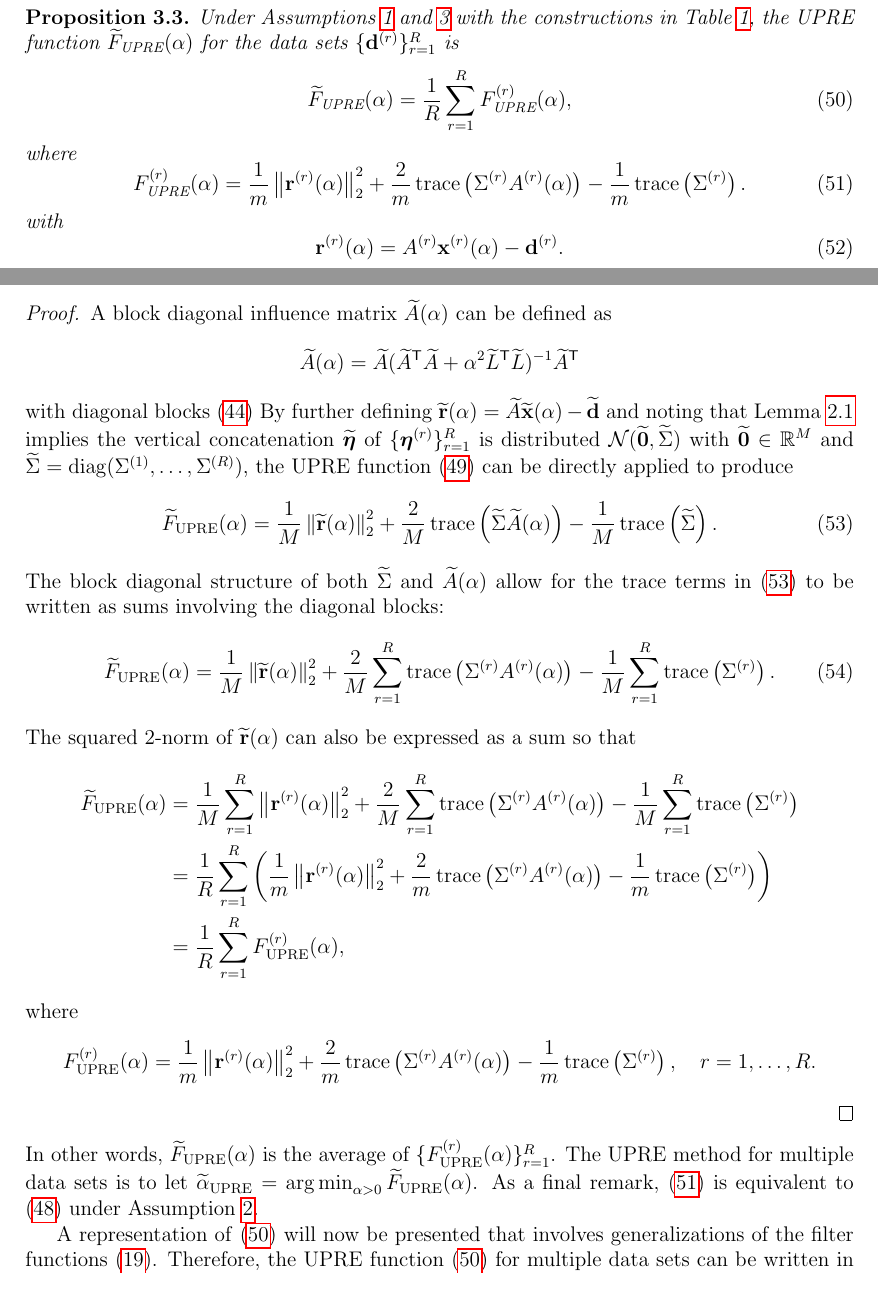
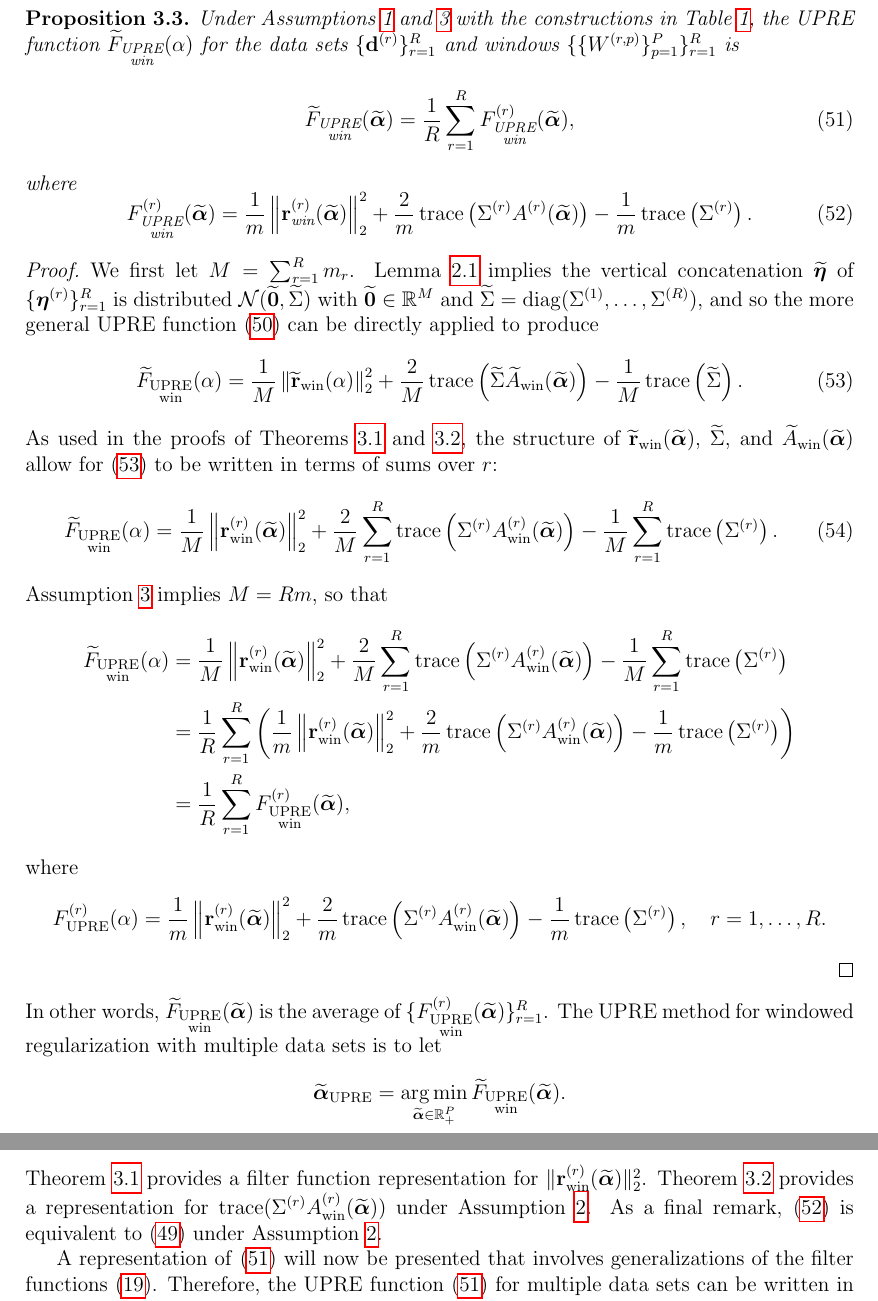
Before and after one commit to mjbyrne2/Parameter-Estimation, a LaTeX document (Parameter-Functions-Paper.tex): two parts of pages 19 and 20 of 37 before the commit and two parts of pages 20 and 21 of 36 after it, joined at a grey line, cut so that both start at the same text. Compiled offline with pdfLaTeX.

```diff
--- a/Parameter-Functions-Paper.tex
+++ b/Parameter-Functions-Paper.tex
@@ -16,6 +16,7 @@
 \newcommand{\bVec}{\mathbf{b}}	% Vector
 \newcommand{\cVec}{\mathbf{c}}	% Vector
 \newcommand{\dVec}{\mathbf{d}}	% Vector
+\newcommand{\dAvg}{\overline{\dVec}}	% Vector
 \newcommand{\kVec}{\mathbf{k}}	% Vector
 \newcommand{\pVec}{\mathbf{p}}	% Vector
 \newcommand{\rVec}{\mathbf{r}}	% Vector
@@ -57,9 +58,13 @@
 \newcommand{\xWin}{\xVec_{\text{win}}}	% Windowed regularized solution
 \newcommand{\xSol}{\xVec}	% True solution
 \newcommand{\xBig}{\widetilde{\xVec}}	% Big regularized solution
+\newcommand{\xAvg}{\overline{\xVec}}	% Regularized solution using the average data
 \newcommand{\xWinBig}{\xBig_{\text{win}}}	% Big windowed regularized solution
+\newcommand{\xWinAvg}{\xAvg_{\text{win}}}	% Windowed regularized solution using the average data
 \newcommand{\rBig}{\widetilde{\rVec}}	% Big regularized residual
+\newcommand{\rAvg}{\overline{\rVec}}	% Regularized residual using the average data
 \newcommand{\rWinBig}{\rBig_{\text{win}}}	% Big windowed regularized residual
+\newcommand{\rWinAvg}{\rAvg_{\text{win}}}	% Windowed regularized residual using the average data
 \newcommand{\bBig}{\widetilde{\bVec}}	% Big blurred vector
 \newcommand{\dBig}{\widetilde{\dVec}}	% Big data vector
 \newcommand{\ABig}{\widetilde{A}}	% Big system matrix
@@ -748,46 +764,40 @@
 so that $\U(\regparam)$ is an unbiased estimator of predictive risk; see \cite{Byrne} for a derivation of \eqref{eq:UPRE 2}. The standard UPRE function \eqref{eq:UPRE} is recovered from \eqref{eq:UPRE 2} if $\Sigma = \noiseSD^2 I_{\mA}$ (which is Assumption \ref{Assumption_Noise} with $R = 1$).
 
 \begin{proposition}
-Under Assumptions \ref{Assumption_System} and \ref{Assumption_Rows} with the constructions in Table \ref{tab:System assumptions}, the UPRE function $\UBig(\regparam)$ for the data sets $\{\dVec^{(r)}\}_{r=1}^R$ is
+Under Assumptions \ref{Assumption_System} and \ref{Assumption_Rows} with the constructions in Table \ref{tab:System assumptions}, the UPRE function $\UWinBig(\regparam)$ for the data sets $\{\dVec^{(r)}\}_{r=1}^R$ and windows $\{\{W^{(r,p)}\}_{p=1}^P\}_{r=1}^R$ is
 \begin{equation}
 \label{eq:Averaged UPRE}
-\UBig(\regparam) = \frac{1}{R} \sum_{r=1}^R \U^{(r)}(\regparam),
+\UWinBig(\regparamVecBig) = \frac{1}{R} \sum_{r=1}^R \UWin^{(r)}(\regparamVecBig),
 \end{equation}
 where
 \begin{equation}
 \label{eq:Individual UPRE}
-\U^{(r)}(\regparam) = \frac{1}{\mA}\left\|\rVec^{(r)}(\regparam)\right\|_2^2 + \frac{2}{\mA} \trace\left(\Sigma^{(r)} A^{(r)}(\regparam)\right) - \frac{1}{\mA} \trace\left(\Sigma^{(r)}\right).
-\end{equation}
-with
-\begin{equation}
-\label{eq:Single Regularized Residual}
-    \rVec^{(r)}(\regparam) = A^{(r)}\xVec^{(r)}(\regparam) - \dVec^{(r)}.
+\UWin^{(r)}(\regparamVecBig) = \frac{1}{m}\left\|\rWin^{(r)}(\regparamVecBig)\right\|_2^2 + \frac{2}{m} \trace\left(\Sigma^{(r)} A^{(r)}(\regparamVecBig)\right) - \frac{1}{m} \trace\left(\Sigma^{(r)}\right).
 \end{equation}
 \end{proposition}
 \begin{proof}
-A block diagonal influence matrix $\ABig(\regparam)$ can be defined as
-\[\ABig(\regparam) = \ABig(\trans{\ABig}\ABig + \regparam^2\trans{\widetilde{L}}\widetilde{L})^{-1}\trans{\ABig}\]
-with diagonal blocks \eqref{eq:Diagonal blocks}
-By further defining $\rBig(\regparam) = \ABig\widetilde{\xVec}(\regparam) - \widetilde{\dVec}$ and noting that Lemma \ref{lem:Concatenation of Normal Noise} implies the vertical concatenation $\widetilde{\noiseVec}$ of $\{\noiseVec^{(r)}\}_{r=1}^R$ is distributed $\mathcal{N}(\widetilde{\zeroVec},\widetilde{\Sigma})$ with $\widetilde{\zeroVec} \in \mathbb{R}^M$ and $\widetilde{\Sigma} = \diag(\Sigma^{(1)},\ldots,\Sigma^{(R)})$, the UPRE function \eqref{eq:UPRE 2} can be directly applied to produce
+We first let $M = \sum_{r=1}^R m_r$. Lemma \ref{lem:Concatenation of Normal Noise} implies the vertical concatenation $\widetilde{\noiseVec}$ of $\{\noiseVec^{(r)}\}_{r=1}^R$ is distributed $\mathcal{N}(\widetilde{\zeroVec},\widetilde{\Sigma})$ with $\widetilde{\zeroVec} \in \mathbb{R}^M$ and $\widetilde{\Sigma} = \diag(\Sigma^{(1)},\ldots,\Sigma^{(R)})$, and so the more general UPRE function \eqref{eq:UPRE 2} can be directly applied to produce
 \begin{equation}
 \label{eq:UPRE 3}
-\UBig(\regparam) = \frac{1}{M}\left\|\rBig(\regparam)\right\|_2^2 + \frac{2}{M}\trace\left(\widetilde{\Sigma}\ABig(\regparam)\right) - \frac{1}{M}\trace\left(\widetilde{\Sigma}\right).
+\UWinBig(\regparam) = \frac{1}{M}\left\|\rWinBig(\regparam)\right\|_2^2 + \frac{2}{M}\trace\left(\widetilde{\Sigma}\AWinBig(\regparamVecBig)\right) - \frac{1}{M}\trace\left(\widetilde{\Sigma}\right).
 \end{equation}
-The block diagonal structure of both $\widetilde{\Sigma}$ and $\ABig(\regparam)$ allow for the trace terms in \eqref{eq:UPRE 3} to be written as sums involving the diagonal blocks:
+As used in the proofs of Theorems \ref{thm:Regularized residual} and \ref{thm:Trace}, the structure of $\rWinBig(\regparamVecBig)$, $\widetilde{\Sigma}$, and $\AWinBig(\regparamVecBig)$ allow for \eqref{eq:UPRE 3} to be written in terms of sums over $r$:
 \begin{equation}
 \label{eq:UPRE 4}
-\UBig(\regparam) = \frac{1}{M}\left\|\rBig(\regparam)\right\|_2^2 + \frac{2}{M} \sum_{r=1}^R \trace\left(\Sigma^{(r)}A^{(r)}(\regparam)\right) - \frac{1}{M} \sum_{r=1}^R \trace\left(\Sigma^{(r)}\right).
+\UWinBig(\regparam) = \frac{1}{M}\left\|\rWin^{(r)}(\regparamVecBig)\right\|_2^2 + \frac{2}{M} \sum_{r=1}^R \trace\left(\Sigma^{(r)}\AWin^{(r)}(\regparamVecBig)\right) - \frac{1}{M} \sum_{r=1}^R \trace\left(\Sigma^{(r)}\right).
 \end{equation}
-The squared 2-norm of $\rBig(\regparam)$ can also be expressed as a sum so that
+Assumption \ref{Assumption_Rows} implies $M = Rm$, so that
 \begin{align*}
-\UBig(\regparam) &= \frac{1}{M} \sum_{r=1}^R \left\|\rVec^{(r)}(\regparam)\right\|_2^2 + \frac{2}{M} \sum_{r=1}^R \trace\left(\Sigma^{(r)} A^{(r)}(\regparam)\right) - \frac{1}{M} \sum_{r=1}^R \trace\left(\Sigma^{(r)}\right) \\
-&= \frac{1}{R} \sum_{r=1}^R \left(\frac{1}{\mA}\left\|\rVec^{(r)}(\regparam)\right\|_2^2 + \frac{2}{\mA} \trace\left(\Sigma^{(r)} A^{(r)}(\regparam)\right) - \frac{1}{\mA} \trace\left(\Sigma^{(r)}\right)\right) \\
-&= \frac{1}{R} \sum_{r=1}^R \U^{(r)}(\regparam),
+\UWinBig(\regparam) &= \frac{1}{M}\left\|\rWin^{(r)}(\regparamVecBig)\right\|_2^2 + \frac{2}{M} \sum_{r=1}^R \trace\left(\Sigma^{(r)}\AWin^{(r)}(\regparamVecBig)\right) - \frac{1}{M} \sum_{r=1}^R \trace\left(\Sigma^{(r)}\right) \\
+&= \frac{1}{R} \sum_{r=1}^R \left(\frac{1}{m}\left\|\rWin^{(r)}(\regparamVecBig)\right\|_2^2 + \frac{2}{m} \trace\left(\Sigma^{(r)} \AWin^{(r)}(\regparamVecBig)\right) - \frac{1}{m} \trace\left(\Sigma^{(r)}\right)\right) \\
+&= \frac{1}{R} \sum_{r=1}^R \UWin^{(r)}(\regparamVecBig),
 \end{align*}
 where
-\[\U^{(r)}(\regparam) = \frac{1}{\mA}\left\|\rVec^{(r)}(\regparam)\right\|_2^2 + \frac{2}{\mA} \trace\left(\Sigma^{(r)} A^{(r)}(\regparam)\right) - \frac{1}{\mA} \trace\left(\Sigma^{(r)}\right), \quad r = 1,\ldots,R.\]
+\[\U^{(r)}(\regparam) = \frac{1}{m}\left\|\rWin^{(r)}(\regparamVecBig)\right\|_2^2 + \frac{2}{m} \trace\left(\Sigma^{(r)} \AWin^{(r)}(\regparamVecBig)\right) - \frac{1}{m} \trace\left(\Sigma^{(r)}\right), \quad r = 1,\ldots,R.\]
 \end{proof}
-\noindent In other words, $\UBig(\regparam)$ is the average of $\{\U^{(r)}(\regparam)\}_{r=1}^R$. The UPRE method for multiple data sets is to let $\widetilde{\regparam}_{\textrm{UPRE}} = \argmin_{\regparam > 0} \UBig(\regparam)$. As a final remark, \eqref{eq:Individual UPRE} is equivalent to \eqref{eq:UPRE} under Assumption \ref{Assumption_Noise}. \par
+\noindent In other words, $\UWinBig(\regparamVecBig)$ is the average of $\{\UWin^{(r)}(\regparamVecBig)\}_{r=1}^R$. The UPRE method for windowed regularization with multiple data sets is to let
+\[\regparamVecBig_{\text{UPRE}} = \argmin_{\regparamVecBig \in \mathbb{R}_+^{P}} \UWinBig(\regparamVecBig).\]
+Theorem \ref{thm:Regularized residual} provides a filter function representation for $\|\rWin^{(r)}(\regparamVecBig)\|_2^2$. Theorem \ref{thm:Trace} provides a representation for $\trace(\Sigma^{(r)} \AWin^{(r)}(\regparamVecBig))$ under Assumption \ref{Assumption_Noise}. As a final remark, \eqref{eq:Individual UPRE} is equivalent to \eqref{eq:UPRE} under Assumption \ref{Assumption_Noise}. \par
 A representation of \eqref{eq:Averaged UPRE} will now be presented that involves generalizations of the filter functions \eqref{eq:Filter functions}.
 Therefore, the UPRE function \eqref{eq:Averaged UPRE} for multiple data sets can be written in terms of the following representation for individual UPRE functions:
 \begin{equation}
```
Also changed, not shown: Parameter-Functions-Paper.tex (64 more changed lines).
